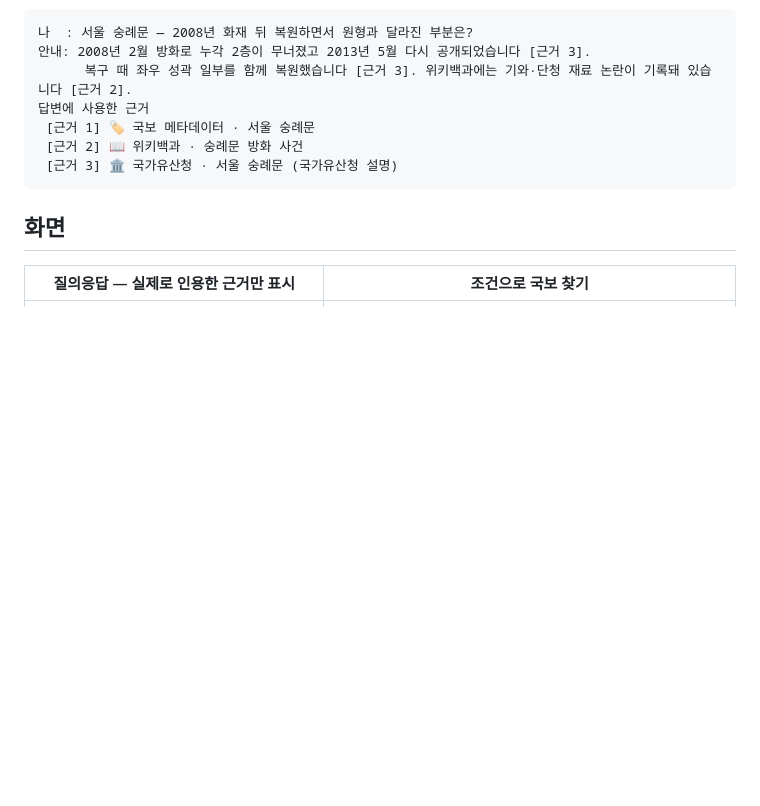
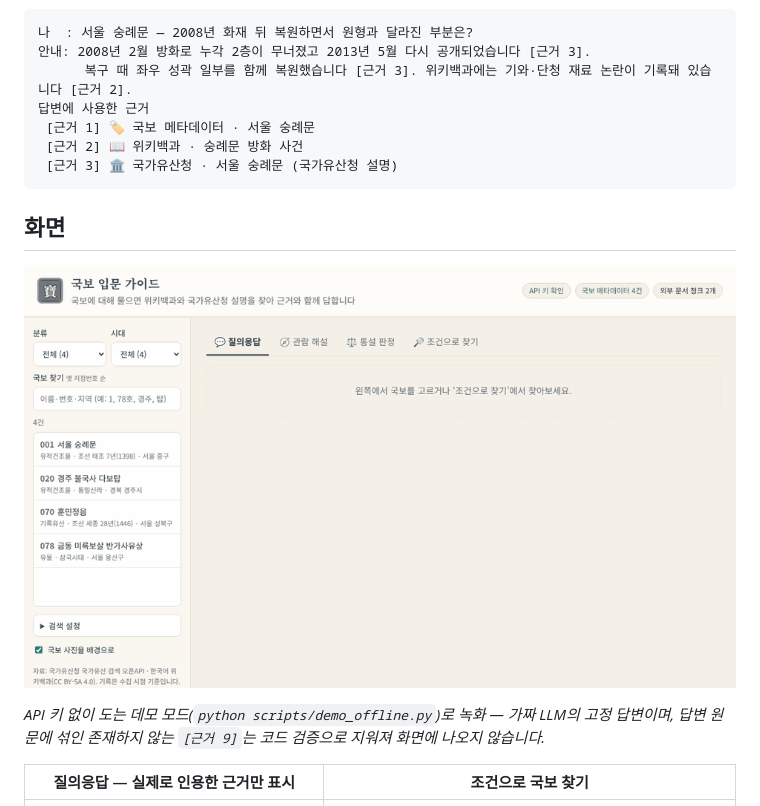
Before and after one commit to 0Ju12/heritage-rag-guide, a Markdown page: README.md, the part around one of its changes. GitHub-like rendering; pictures changed too: docs/images/demo.gif (added); blank space fills up the shorter version.

Commit message:
docs: 데모 GIF, 테스트 배지, 포트폴리오 상세 페이지 링크
Co-Authored-By: Claude Opus 5.5 <noreply@anthropic.com>
Claude-Session: https://claude.ai/code/session_01SegzvmjjqEPsktdCrjZXLm

````diff
--- a/README.md
+++ b/README.md
@@ -17,6 +19,10 @@
 ```
 
 ## 화면
+
+![데모 — 국보를 고르고 질문하면 실제로 인용한 근거만 표시](docs/images/demo.gif)
+
+*API 키 없이 도는 데모 모드(`python scripts/demo_offline.py`)로 녹화 — 가짜 LLM의 고정 답변이며, 답변 원문에 섞인 존재하지 않는 `[근거 9]`는 코드 검증으로 지워져 화면에 나오지 않습니다.*
 
 | 질의응답 — 실제로 인용한 근거만 표시 | 조건으로 국보 찾기 |
 |---|---|
````
Also changed, not shown: other parts of README.md (+2 -0 lines).
